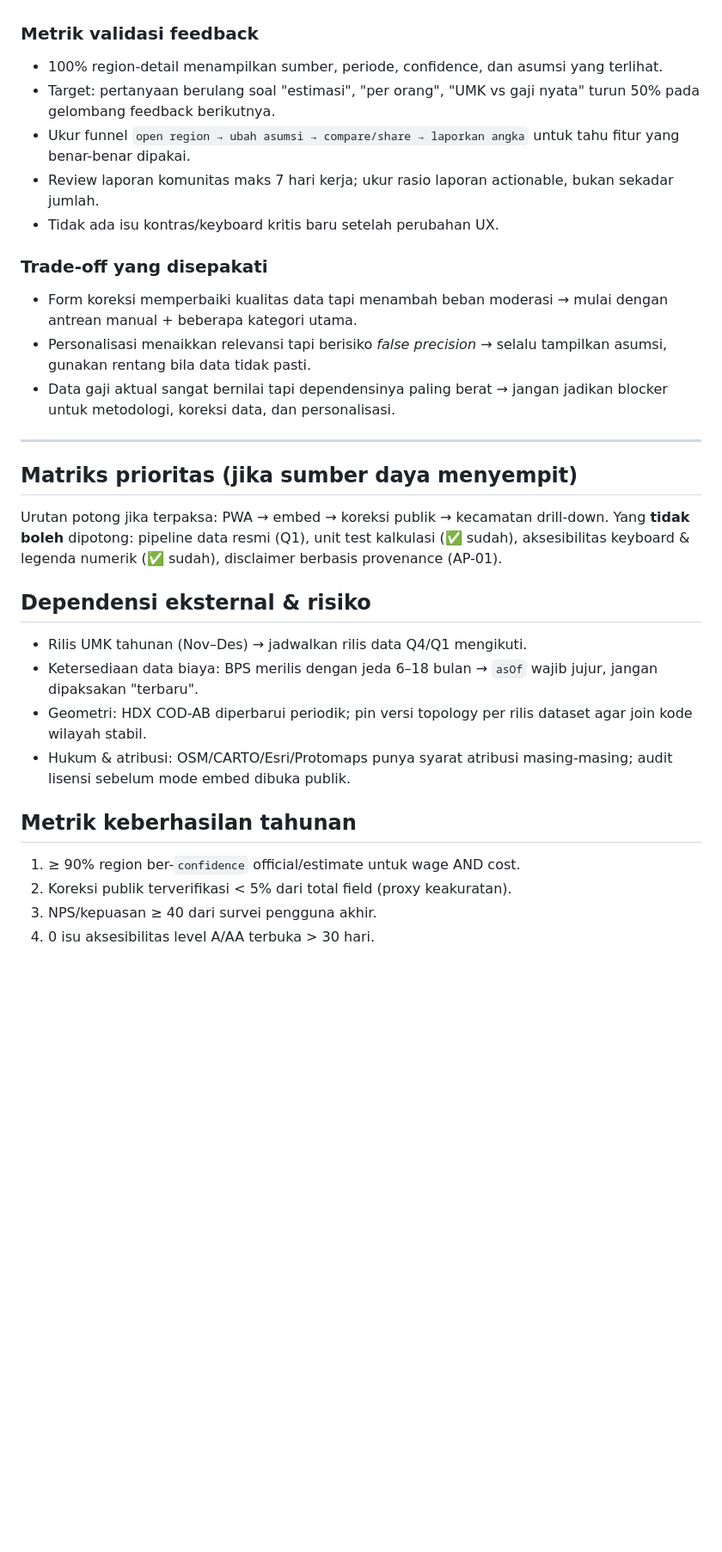
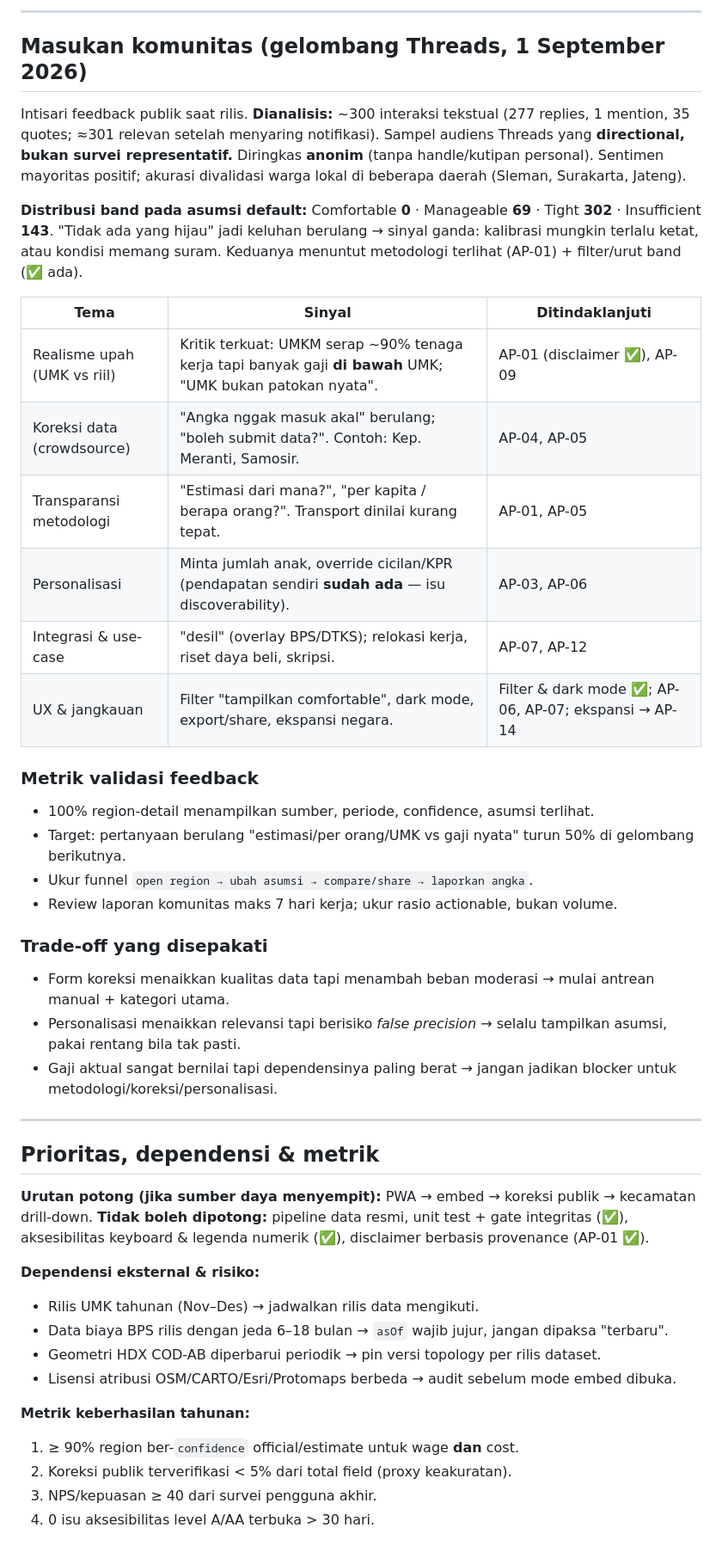
Before and after one commit to adenaufal/nafkah, a Markdown page: ROADMAP.md, the part around one of its changes. Shown at 86% size. Rendered like a GitHub page; blank space fills up the shorter version.

```diff
--- a/ROADMAP.md
+++ b/ROADMAP.md
@@ -192,40 +176,59 @@ lewat agent terjadwal, bukan endpoint web. Setup lengkap:
+---
+
+## Masukan komunitas (gelombang Threads, 1 September 2026)
+
+Intisari feedback publik saat rilis. **Dianalisis:** ~300 interaksi tekstual
+(277 replies, 1 mention, 35 quotes; ≈301 relevan setelah menyaring notifikasi).
+Sampel audiens Threads yang **directional, bukan survei representatif.** Diringkas
+**anonim** (tanpa handle/kutipan personal). Sentimen mayoritas positif; akurasi
+divalidasi warga lokal di beberapa daerah (Sleman, Surakarta, Jateng).
+
+**Distribusi band pada asumsi default:** Comfortable **0** · Manageable **69** ·
+Tight **302** · Insufficient **143**. "Tidak ada yang hijau" jadi keluhan berulang
+→ sinyal ganda: kalibrasi mungkin terlalu ketat, atau kondisi memang suram.
+Keduanya menuntut metodologi terlihat (AP-01) + filter/urut band (✅ ada).
+
+| Tema | Sinyal | Ditindaklanjuti |
+| --- | --- | --- |
+| Realisme upah (UMK vs riil) | Kritik terkuat: UMKM serap ~90% tenaga kerja tapi banyak gaji **di bawah** UMK; "UMK bukan patokan nyata". | AP-01 (disclaimer ✅), AP-09 |
+| Koreksi data (crowdsource) | "Angka nggak masuk akal" berulang; "boleh submit data?". Contoh: Kep. Meranti, Samosir. | AP-04, AP-05 |
+| Transparansi metodologi | "Estimasi dari mana?", "per kapita / berapa orang?". Transport dinilai kurang tepat. | AP-01, AP-05 |
+| Personalisasi | Minta jumlah anak, override cicilan/KPR (pendapatan sendiri **sudah ada** — isu discoverability). | AP-03, AP-06 |
+| Integrasi & use-case | "desil" (overlay BPS/DTKS); relokasi kerja, riset daya beli, skripsi. | AP-07, AP-12 |
+| UX & jangkauan | Filter "tampilkan comfortable", dark mode, export/share, ekspansi negara. | Filter & dark mode ✅; AP-06, AP-07; ekspansi → AP-14 |
 
 ### Metrik validasi feedback
 
-- 100% region-detail menampilkan sumber, periode, confidence, dan asumsi yang terlihat.
-- Target: pertanyaan berulang soal "estimasi", "per orang", "UMK vs gaji nyata" turun 50% pada gelombang feedback berikutnya.
-- Ukur funnel `open region → ubah asumsi → compare/share → laporkan angka` untuk tahu fitur yang benar-benar dipakai.
-- Review laporan komunitas maks 7 hari kerja; ukur rasio laporan actionable, bukan sekadar jumlah.
-- Tidak ada isu kontras/keyboard kritis baru setelah perubahan UX.
+- 100% region-detail menampilkan sumber, periode, confidence, asumsi terlihat.
+- Target: pertanyaan berulang "estimasi/per orang/UMK vs gaji nyata" turun 50% di gelombang berikutnya.
+- Ukur funnel `open region → ubah asumsi → compare/share → laporkan angka`.
+- Review laporan komunitas maks 7 hari kerja; ukur rasio actionable, bukan volume.
 
 ### Trade-off yang disepakati
 
-- Form koreksi memperbaiki kualitas data tapi menambah beban moderasi → mulai dengan antrean manual + beberapa kategori utama.
-- Personalisasi menaikkan relevansi tapi berisiko *false precision* → selalu tampilkan asumsi, gunakan rentang bila data tidak pasti.
-- Data gaji aktual sangat bernilai tapi dependensinya paling berat → jangan jadikan blocker untuk metodologi, koreksi data, dan personalisasi.
+- Form koreksi menaikkan kualitas data tapi menambah beban moderasi → mulai antrean manual + kategori utama.
+- Personalisasi menaikkan relevansi tapi berisiko *false precision* → selalu tampilkan asumsi, pakai rentang bila tak pasti.
+- Gaji aktual sangat bernilai tapi dependensinya paling berat → jangan jadikan blocker untuk metodologi/koreksi/personalisasi.
 
 ---
 
-## Matriks prioritas (jika sumber daya menyempit)
+## Prioritas, dependensi & metrik
 
-Urutan potong jika terpaksa: PWA → embed → koreksi publik → kecamatan drill-down.
-Yang **tidak boleh** dipotong: pipeline data resmi (Q1), unit test kalkulasi
-(✅ sudah), aksesibilitas keyboard & legenda numerik (✅ sudah), disclaimer
-berbasis provenance (AP-01).
+**Urutan potong (jika sumber daya menyempit):** PWA → embed → koreksi publik →
+kecamatan drill-down. **Tidak boleh dipotong:** pipeline data resmi, unit test +
+gate integritas (✅), aksesibilitas keyboard & legenda numerik (✅), disclaimer
+berbasis provenance (AP-01 ✅).
 
-## Dependensi eksternal & risiko
+**Dependensi eksternal & risiko:**
 
-- Rilis UMK tahunan (Nov–Des) → jadwalkan rilis data Q4/Q1 mengikuti.
-- Ketersediaan data biaya: BPS merilis dengan jeda 6–18 bulan → `asOf` wajib
-  jujur, jangan dipaksakan "terbaru".
-- Geometri: HDX COD-AB diperbarui periodik; pin versi topology per rilis dataset
-  agar join kode wilayah stabil.
-- Hukum & atribusi: OSM/CARTO/Esri/Protomaps punya syarat atribusi masing-masing;
-  audit lisensi sebelum mode embed dibuka publik.
+- Rilis UMK tahunan (Nov–Des) → jadwalkan rilis data mengikuti.
+- Data biaya BPS rilis dengan jeda 6–18 bulan → `asOf` wajib jujur, jangan dipaksa "terbaru".
+- Geometri HDX COD-AB diperbarui periodik → pin versi topology per rilis dataset.
+- Lisensi atribusi OSM/CARTO/Esri/Protomaps berbeda → audit sebelum mode embed dibuka.
 
-## Metrik keberhasilan tahunan
+**Metrik keberhasilan tahunan:**
 
-1. ≥ 90% region ber-`confidence` official/estimate untuk wage AND cost.
+1. ≥ 90% region ber-`confidence` official/estimate untuk wage **dan** cost.
 2. Koreksi publik terverifikasi < 5% dari total field (proxy keakuratan).
 3. NPS/kepuasan ≥ 40 dari survei pengguna akhir.
 4. 0 isu aksesibilitas level A/AA terbuka > 30 hari.
```
Also changed, not shown: other parts of ROADMAP.md (+131 -147 lines).
